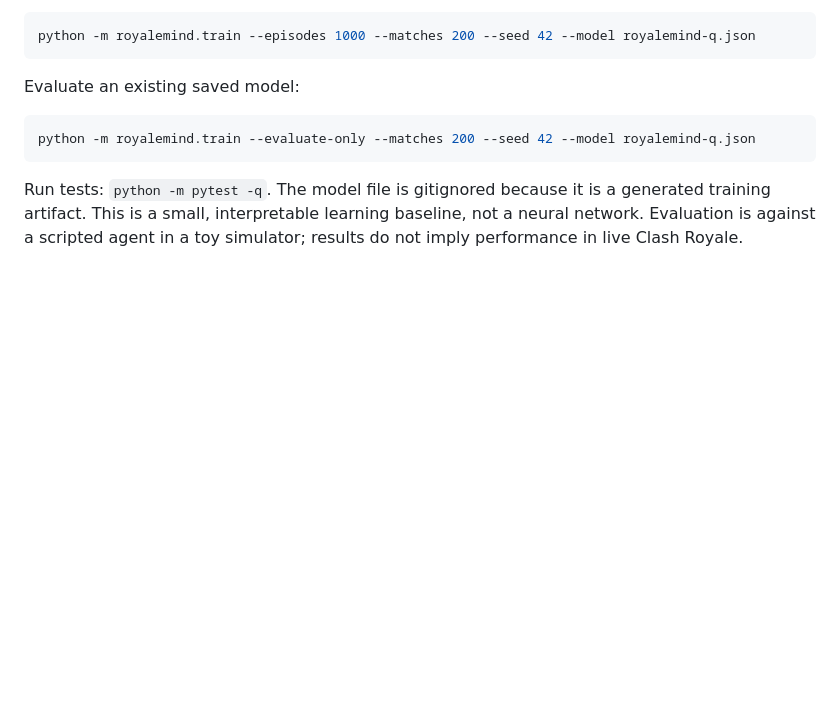
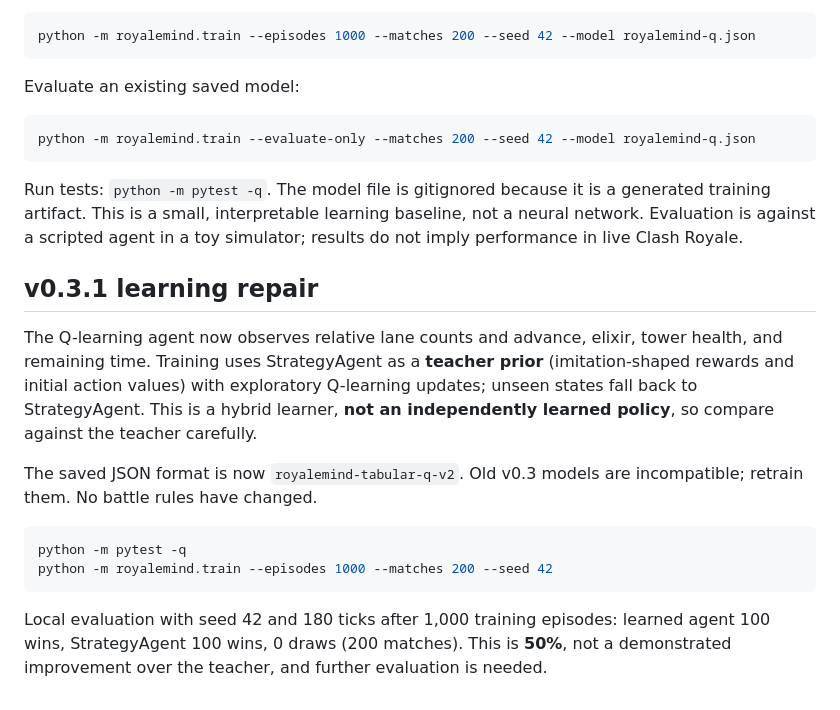
Before and after one commit to Jphnk03/royalemind-ai, a Markdown page: README.md, the part around the change. GitHub-like rendering; blank space fills up the shorter version.

Commit message:
Document v0.3.1 limitations and measured evaluation

````diff
--- a/README.md
+++ b/README.md
@@ -76,3 +76,16 @@ python -m royalemind.train --evaluate-only --matches 200 --seed 42 --model royal
 ```
 
 Run tests: `python -m pytest -q`. The model file is gitignored because it is a generated training artifact. This is a small, interpretable learning baseline, not a neural network. Evaluation is against a scripted agent in a toy simulator; results do not imply performance in live Clash Royale.
+
+## v0.3.1 learning repair
+
+The Q-learning agent now observes relative lane counts and advance, elixir, tower health, and remaining time. Training uses StrategyAgent as a **teacher prior** (imitation-shaped rewards and initial action values) with exploratory Q-learning updates; unseen states fall back to StrategyAgent. This is a hybrid learner, **not an independently learned policy**, so compare against the teacher carefully.
+
+The saved JSON format is now `royalemind-tabular-q-v2`. Old v0.3 models are incompatible; retrain them. No battle rules have changed.
+
+```bash
+python -m pytest -q
+python -m royalemind.train --episodes 1000 --matches 200 --seed 42
+```
+
+Local evaluation with seed 42 and 180 ticks after 1,000 training episodes: learned agent 100 wins, StrategyAgent 100 wins, 0 draws (200 matches). This is **50%**, not a demonstrated improvement over the teacher, and further evaluation is needed.
````
